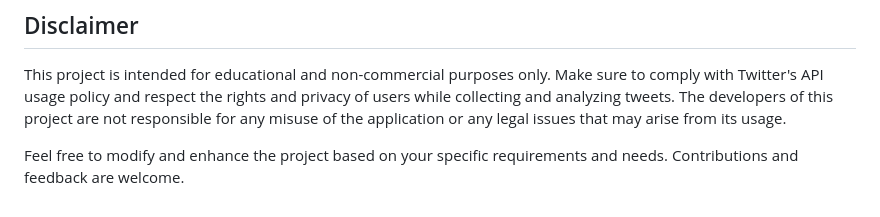
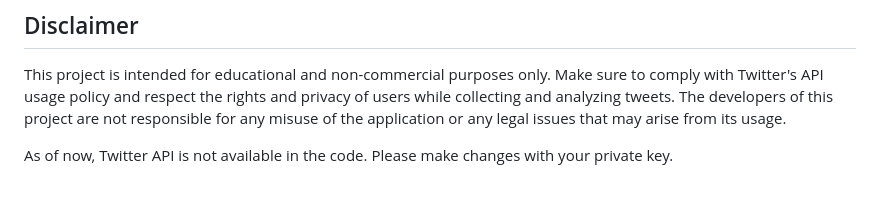
Before and after one commit to codexbvn/sentimental_analysis_project, a Markdown page: README.md, the part around the change. Drawn GitHub-style.

```diff
--- a/README.md
+++ b/README.md
@@ -94,4 +94,4 @@ The project can be further improved with the following enhancements:
 ## Disclaimer
 This project is intended for educational and non-commercial purposes only. Make sure to comply with Twitter's API usage policy and respect the rights and privacy of users while collecting and analyzing tweets. The developers of this project are not responsible for any misuse of the application or any legal issues that may arise from its usage.
 
-Feel free to modify and enhance the project based on your specific requirements and needs. Contributions and feedback are welcome.
+As of now, Twitter API is not available in the code. Please make changes with your private key.
```
